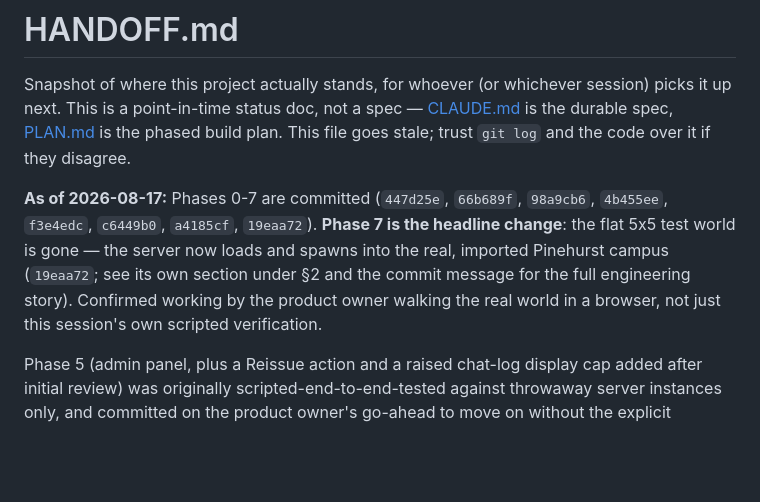
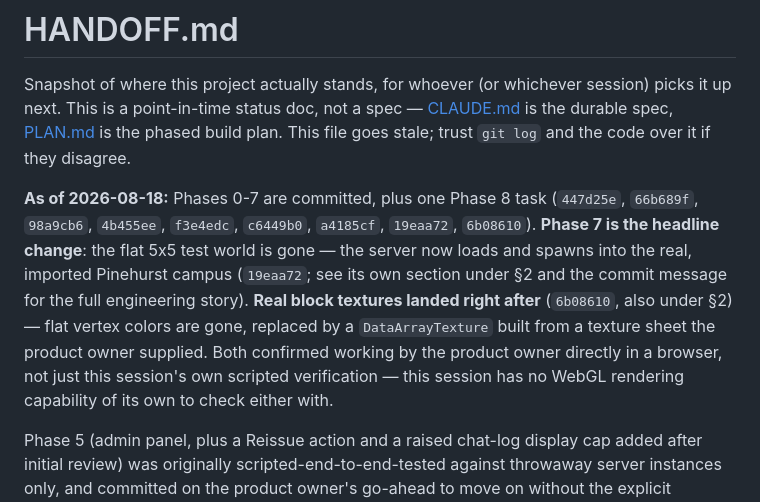
Before and after one commit to lind1022/games, a Markdown page: HANDOFF.md, the part around one of its changes. GitHub-like rendering; blank space fills up the shorter version.

```diff
--- a/HANDOFF.md
+++ b/HANDOFF.md
@@ -5,11 +5,14 @@ next. This is a point-in-time status doc, not a spec — [CLAUDE.md](CLAUDE.md)
 [PLAN.md](PLAN.md) is the phased build plan. This file goes stale; trust `git log` and the code over
 it if they disagree.
 
-**As of 2026-08-17:** Phases 0-7 are committed (`447d25e`, `66b689f`, `98a9cb6`, `4b455ee`, `f3e4edc`,
-`c6449b0`, `a4185cf`, `19eaa72`). **Phase 7 is the headline change**: the flat 5x5 test world is gone —
-the server now loads and spawns into the real, imported Pinehurst campus (`19eaa72`; see its own section
-under §2 and the commit message for the full engineering story). Confirmed working by the product owner
-walking the real world in a browser, not just this session's own scripted verification.
+**As of 2026-08-18:** Phases 0-7 are committed, plus one Phase 8 task (`447d25e`, `66b689f`, `98a9cb6`,
+`4b455ee`, `f3e4edc`, `c6449b0`, `a4185cf`, `19eaa72`, `6b08610`). **Phase 7 is the headline change**:
+the flat 5x5 test world is gone — the server now loads and spawns into the real, imported Pinehurst
+campus (`19eaa72`; see its own section under §2 and the commit message for the full engineering story).
+**Real block textures landed right after** (`6b08610`, also under §2) — flat vertex colors are gone,
+replaced by a `DataArrayTexture` built from a texture sheet the product owner supplied. Both confirmed
+working by the product owner directly in a browser, not just this session's own scripted verification —
+this session has no WebGL rendering capability of its own to check either with.
 
 Phase 5 (admin panel, plus a Reissue action and a raised chat-log display cap added after initial
 review) was originally scripted-end-to-end-tested against throwaway server instances only, and
```
Also changed, not shown: other parts of HANDOFF.md (+40 -7 lines), PLAN.md (+13 -12 lines).
